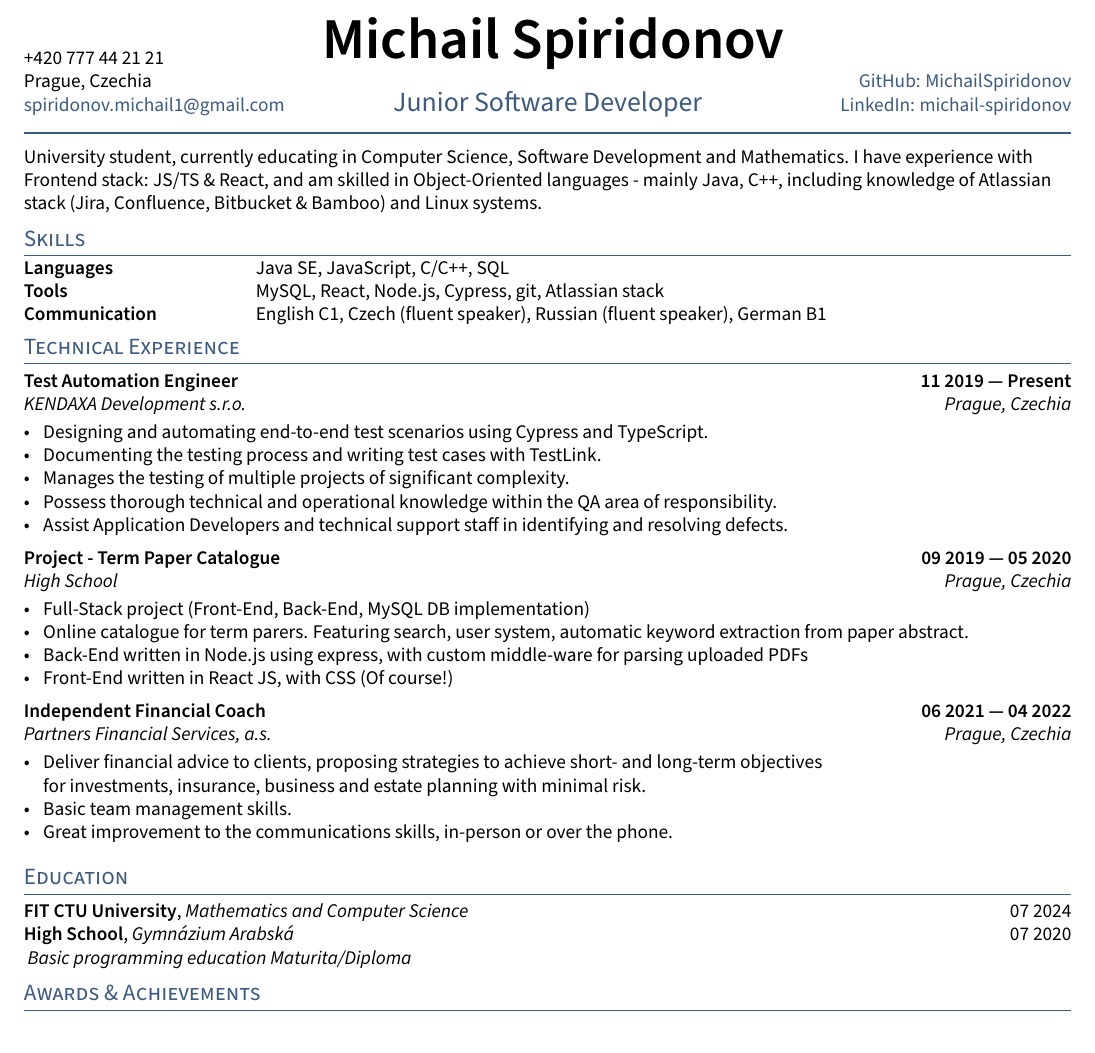
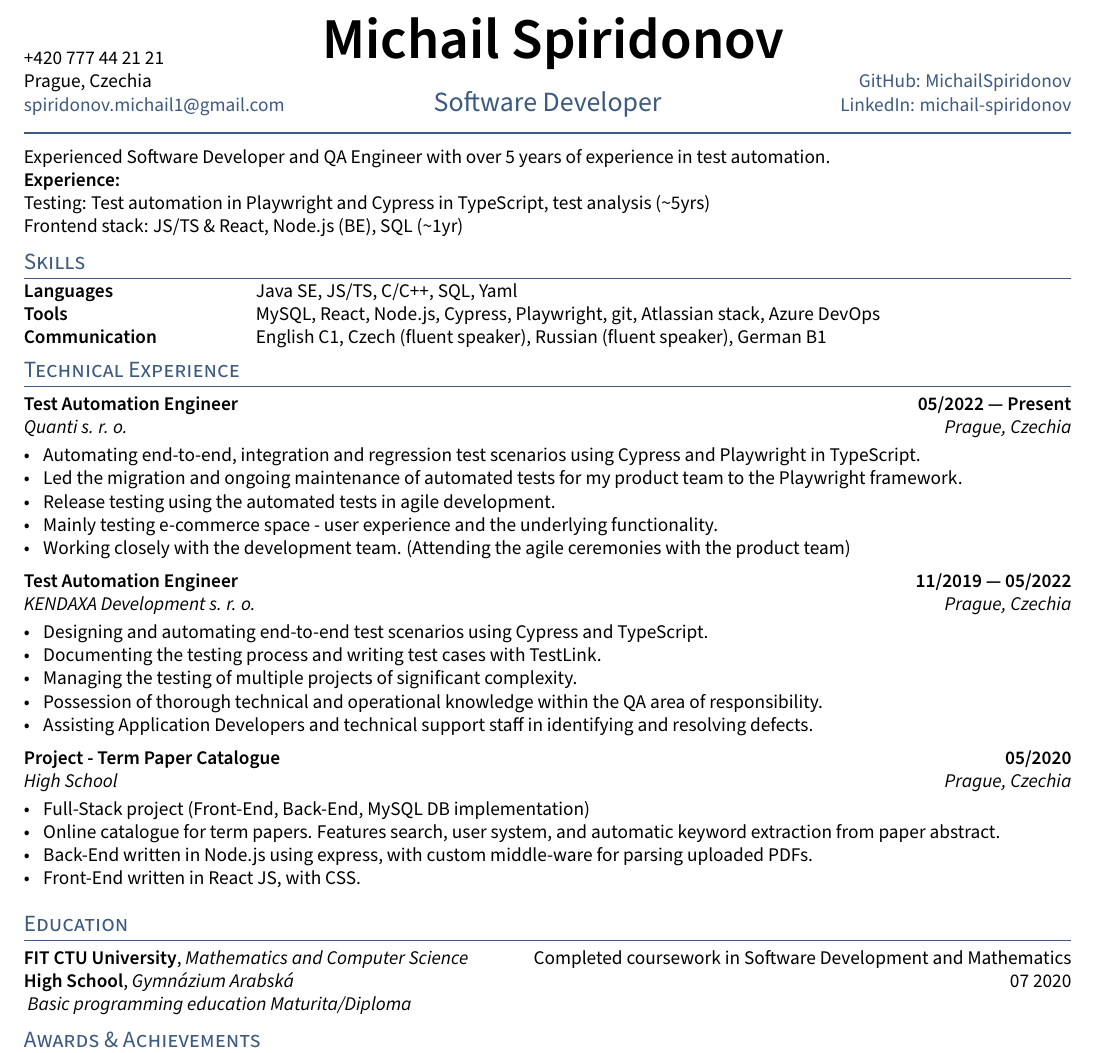
Before and after one commit to michailspiridonov/resume, a LaTeX CV (resume.tex, which reads sections/education.tex, sections/experience.tex, sections/objective.tex): part of the page, cut so that both start at the same text. Compiled offline with pdfLaTeX.

Commit message:
Update resume to 2024/07 version

```diff
--- a/resume.tex
+++ b/resume.tex
@@ -12,7 +12,7 @@
 \def\email{spiridonov.michail1@gmail.com}
 \def\LinkedIn{michail-spiridonov} % linkedin.com/in/______
 \def\github{MichailSpiridonov} % github username
-\def\role{Junior Software Developer} % JOB TITLE
+\def\role{Software Developer} % JOB TITLE
 
 \input{_header}
 \begin{document}
--- a/sections/education.tex
+++ b/sections/education.tex
@@ -1,5 +1,5 @@
 
-\skills{FIT CTU University}, \textit{Mathematics and Computer Science}	\hfill 07 2024
+\skills{FIT CTU University}, \textit{Mathematics and Computer Science}	\hfill Completed coursework in Software Development and Mathematics
 
 \skills{High School}, \textit{Gymnázium Arabská} \hfill	07 2020
 
--- a/sections/experience.tex
+++ b/sections/experience.tex
@@ -5,36 +5,38 @@
 %====================
 % EXPERIENCE A
 %====================
-\subsection{{Test Automation Engineer \hfill 11 2019 --- Present}}
-\subtext{KENDAXA Development s.r.o. \hfill Prague, Czechia}
+\subsection{{Test Automation Engineer \hfill 05/2022 --- Present}}
+\subtext{Quanti s. r. o. \hfill Prague, Czechia}
 \begin{zitemize}
-\item Designing and automating end-to-end test scenarios using Cypress and TypeScript.
-\item Documenting the testing process and writing test cases with TestLink.
-\item Manages the testing of multiple projects of significant complexity.
-\item Possess thorough technical and operational knowledge within the QA area of responsibility.
-\item Assist Application Developers and technical support staff in identifying and resolving defects.
+\item Automating end-to-end, integration and regression test scenarios using Cypress and Playwright in TypeScript.
+\item Led the migration and ongoing maintenance of automated tests for my product team to the Playwright framework.
+\item Release testing using the automated tests in agile development.
+\item Mainly testing e-commerce space - user experience and the underlying functionality.
+\item Working closely with the development team. (Attending the agile ceremonies with the product team)
 \end{zitemize}
 
 %====================
 % EXPERIENCE B
 %====================
-\subsection{{Project - Term Paper Catalogue \hfill 09 2019 --- 05 2020}}
+\subsection{{Test Automation Engineer \hfill 11/2019 --- 05/2022}}
+\subtext{KENDAXA Development s. r. o. \hfill Prague, Czechia}
+\begin{zitemize}
+\item Designing and automating end-to-end test scenarios using Cypress and TypeScript.
+\item Documenting the testing process and writing test cases with TestLink.
+\item Managing the testing of multiple projects of significant complexity.
+\item Possession of thorough technical and operational knowledge within the QA area of responsibility.
+\item Assisting Application Developers and technical support staff in identifying and resolving defects.
+\end{zitemize}
+
+%====================
+% EXPERIENCE C
+%====================
+\subsection{{Project - Term Paper Catalogue \hfill 05/2020}}
 \subtext{High School \hfill Prague, Czechia}
 \begin{zitemize}
 \item Full-Stack project (Front-End, Back-End, MySQL DB implementation)
-\item Online catalogue for term parers. Featuring search, user system, automatic keyword extraction from paper abstract.
-\item Back-End written in Node.js using express, with custom middle-ware for parsing uploaded PDFs
-\item Front-End written in React JS, with CSS (Of course!)
-\end{zitemize}
-
-%====================
-% EXPERIENCE D
-%====================
-\subsection{{Independent Financial Coach \hfill 06 2021 --- 04 2022}}
-\subtext{Partners Financial Services, a.s. \hfill Prague, Czechia}
-\begin{zitemize}
-\item Deliver financial advice to clients, proposing strategies to achieve short- and long-term objectives\\ for investments, insurance, business and estate planning with minimal risk.
-\item Basic team management skills.
-\item Great improvement to the communications skills, in-person or over the phone.
+\item Online catalogue for term papers. Features search, user system, and automatic keyword extraction from paper abstract.
+\item Back-End written in Node.js using express, with custom middle-ware for parsing uploaded PDFs.
+\item Front-End written in React JS, with CSS.
 \end{zitemize}
 \end{document}
--- a/sections/objective.tex
+++ b/sections/objective.tex
@@ -7,6 +7,10 @@
 % Objective Statement
 %====================
 
-  University student, currently educating in Computer Science, Software Development and Mathematics. I have experience with Frontend stack: JS/TS \& React, and am skilled in Object-Oriented languages - mainly Java, C++, including knowledge of Atlassian stack (Jira, Confluence, Bitbucket \& Bamboo) and Linux systems.
+  Experienced Software Developer and QA Engineer with over 5 years of experience in test automation.
+
+  \skills{Experience:}\\
+  Testing: Test automation in Playwright and Cypress in TypeScript, test analysis (\textasciitilde5yrs)\\
+  Frontend stack: JS/TS \& React, Node.js (BE), SQL (\textasciitilde1yr)
 
 \end{document}
--- a/sections/skills.tex
+++ b/sections/skills.tex
@@ -2,8 +2,8 @@
 \usepackage{TLCresume}
 \begin{document}
 \begin{tabular}{p{11em} p{1em} p{43em}}
-\skills{Languages} & &    Java SE, JavaScript, C/C++, SQL \\
-\skills{Tools} & &  MySQL, React, Node.js, Cypress, git, Atlassian stack \\
+\skills{Languages} & &    Java SE, JS/TS, C/C++, SQL, Yaml \\
+\skills{Tools} & &  MySQL, React, Node.js, Cypress, Playwright, git, Atlassian stack, Azure DevOps \\
 \skills{Communication} & &          English C1, Czech (fluent speaker), Russian (fluent speaker), German B1
 \end{tabular}
 \end{document}
```
Also changed, not shown: resume.pdf.
